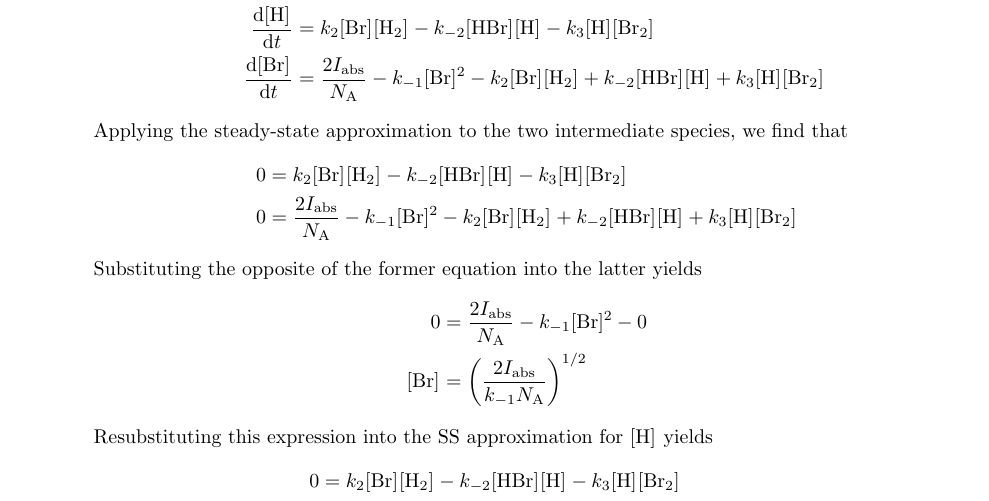
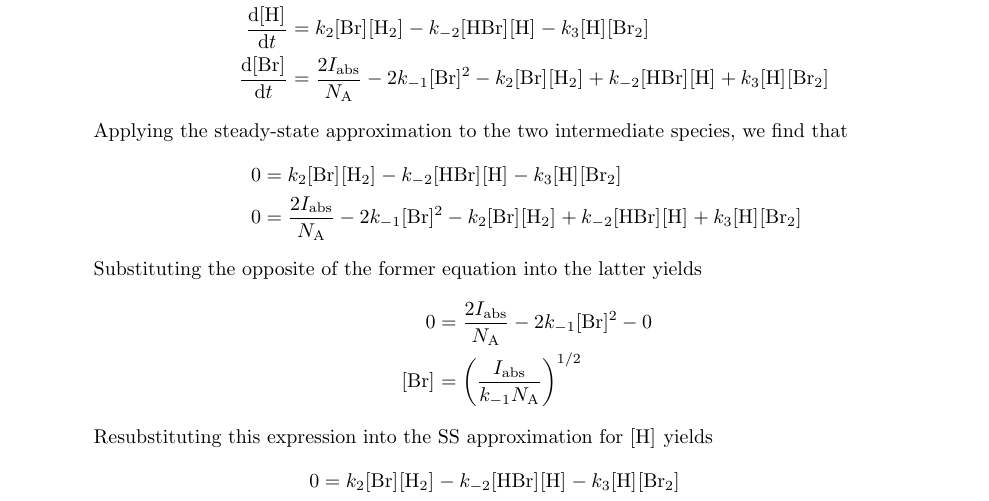
Before and after one commit to shadypuck/CHEM26300Notes, a LaTeX problem sheet (PSets/psets.tex, which reads PSets/PSet4/pset4.tex): part of page 32 of 46, cut so that both start at the same text. The pictures show the PDF file PSets/psets.pdf that the author committed with the source.

Commit message:
Problem Set 4 (Corrected)

```diff
--- a/PSets/PSet4/pset4.tex
+++ b/PSets/PSet4/pset4.tex
@@ -190,23 +190,23 @@
         \begin{align*}
             \dv{\cnc{HBr}}{t} &= k_2\cnc{Br}\cnc{H2}-k_{-2}\cnc{HBr}\cnc{H}+k_3\cnc{H}\cnc{Br2}\\
             \dv{\cnc{H}}{t} &= k_2\cnc{Br}\cnc{H2}-k_{-2}\cnc{HBr}\cnc{H}-k_3\cnc{H}\cnc{Br2}\\
-            \dv{\cnc{Br}}{t} &= \frac{2I_\text{abs}}{\NA}-k_{-1}\cnc{Br}^2-k_2\cnc{Br}\cnc{H2}+k_{-2}\cnc{HBr}\cnc{H}+k_3\cnc{H}\cnc{Br2}
+            \dv{\cnc{Br}}{t} &= \frac{2I_\text{abs}}{\NA}-2k_{-1}\cnc{Br}^2-k_2\cnc{Br}\cnc{H2}+k_{-2}\cnc{HBr}\cnc{H}+k_3\cnc{H}\cnc{Br2}
         \end{align*}
         Applying the steady-state approximation to the two intermediate species, we find that
         \begin{align*}
             0 &= k_2\cnc{Br}\cnc{H2}-k_{-2}\cnc{HBr}\cnc{H}-k_3\cnc{H}\cnc{Br2}\\
-            0 &= \frac{2I_\text{abs}}{\NA}-k_{-1}\cnc{Br}^2-k_2\cnc{Br}\cnc{H2}+k_{-2}\cnc{HBr}\cnc{H}+k_3\cnc{H}\cnc{Br2}
+            0 &= \frac{2I_\text{abs}}{\NA}-2k_{-1}\cnc{Br}^2-k_2\cnc{Br}\cnc{H2}+k_{-2}\cnc{HBr}\cnc{H}+k_3\cnc{H}\cnc{Br2}
         \end{align*}
         Substituting the opposite of the former equation into the latter yields
         \begin{align*}
-            0 &= \frac{2I_\text{abs}}{\NA}-k_{-1}\cnc{Br}^2-0\\
-            \cnc{Br} &= \left( \frac{2I_\text{abs}}{k_{-1}\NA} \right)^{1/2}
+            0 &= \frac{2I_\text{abs}}{\NA}-2k_{-1}\cnc{Br}^2-0\\
+            \cnc{Br} &= \left( \frac{I_\text{abs}}{k_{-1}\NA} \right)^{1/2}
         \end{align*}
         Resubstituting this expression into the SS approximation for $\cnc{H}$ yields
         \begin{align*}
             0 &= k_2\cnc{Br}\cnc{H2}-k_{-2}\cnc{HBr}\cnc{H}-k_3\cnc{H}\cnc{Br2}\\
-            &= k_2\left( \frac{2I_\text{abs}}{k_{-1}\NA} \right)^{1/2}\cnc{H2}-(k_{-2}\cnc{HBr}+k_3\cnc{Br2})\cnc{H}\\
-            \cnc{H} &= \left( \frac{2I_\text{abs}}{k_{-1}\NA} \right)^{1/2}\frac{k_2\cnc{H2}}{k_{-2}\cnc{HBr}+k_3\cnc{Br2}}
+            &= k_2\left( \frac{I_\text{abs}}{k_{-1}\NA} \right)^{1/2}\cnc{H2}-(k_{-2}\cnc{HBr}+k_3\cnc{Br2})\cnc{H}\\
+            \cnc{H} &= \left( \frac{I_\text{abs}}{k_{-1}\NA} \right)^{1/2}\frac{k_2\cnc{H2}}{k_{-2}\cnc{HBr}+k_3\cnc{Br2}}
         \end{align*}
         Substituting these two expressions back into the original differential equation for $\cnc{HBr}$ yields
         \begin{align*}
@@ -218,4 +214,8 @@
-            \Aboxed{\dv{\cnc{HBr}}{t} &= \left( \frac{2I_\text{abs}}{k_{-1}\NA} \right)^{1/2}\frac{2k_2\cnc{H2}}{(k_{-2}/k_3)\cnc{HBr}/\cnc{Br2}+1}}
+            &= k_2\left( \frac{I_\text{abs}}{k_{-1}\NA} \right)^{1/2}\cnc{H2}-(k_{-2}\cnc{HBr}-k_3\cnc{Br2})\left( \frac{I_\text{abs}}{k_{-1}\NA} \right)^{1/2}\frac{k_2\cnc{H2}}{k_{-2}\cnc{HBr}+k_3\cnc{Br2}}\\
+            &= k_2\left( \frac{I_\text{abs}}{k_{-1}\NA} \right)^{1/2}\cnc{H2}\left\{ 1-\frac{k_{-2}\cnc{HBr}-k_3\cnc{Br2}}{k_{-2}\cnc{HBr}+k_3\cnc{Br2}} \right\}\\
+            &= k_2\left( \frac{I_\text{abs}}{k_{-1}\NA} \right)^{1/2}\cnc{H2}\left\{ \frac{k_{-2}\cnc{HBr}+k_3\cnc{Br2}}{k_{-2}\cnc{HBr}+k_3\cnc{Br2}}-\frac{k_{-2}\cnc{HBr}-k_3\cnc{Br2}}{k_{-2}\cnc{HBr}+k_3\cnc{Br2}} \right\}\\
+            &= k_2\left( \frac{I_\text{abs}}{k_{-1}\NA} \right)^{1/2}\cnc{H2}\left\{ \frac{2k_3\cnc{Br2}}{k_{-2}\cnc{HBr}+k_3\cnc{Br2}} \right\}\\
+            \Aboxed{\dv{\cnc{HBr}}{t} &= \left( \frac{I_\text{abs}}{k_{-1}\NA} \right)^{1/2}\frac{2k_2\cnc{H2}}{(k_{-2}/k_3)\cnc{HBr}/\cnc{Br2}+1}}
         \end{align*}
         where we have arranged the last expression so that every molar concentration and rate constant appears at most once, increasing the clarity with which the reader can see what's proportional to what.
     \end{proof}
```
Also changed, not shown: PSets/PSet4/pset4.pdf, PSets/psets.pdf, PSets/PSet4/pset4.tex (4 more changed lines).
